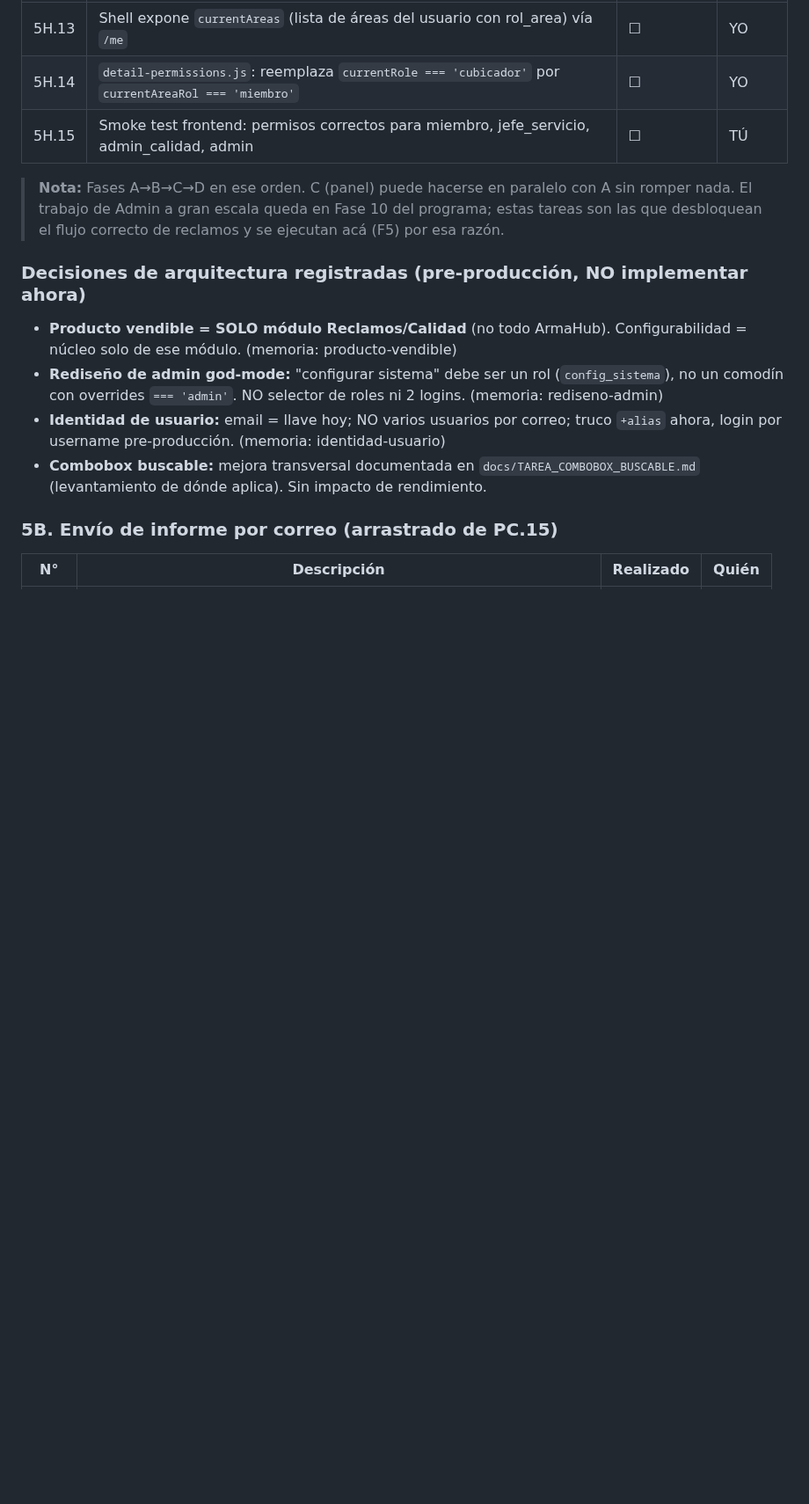
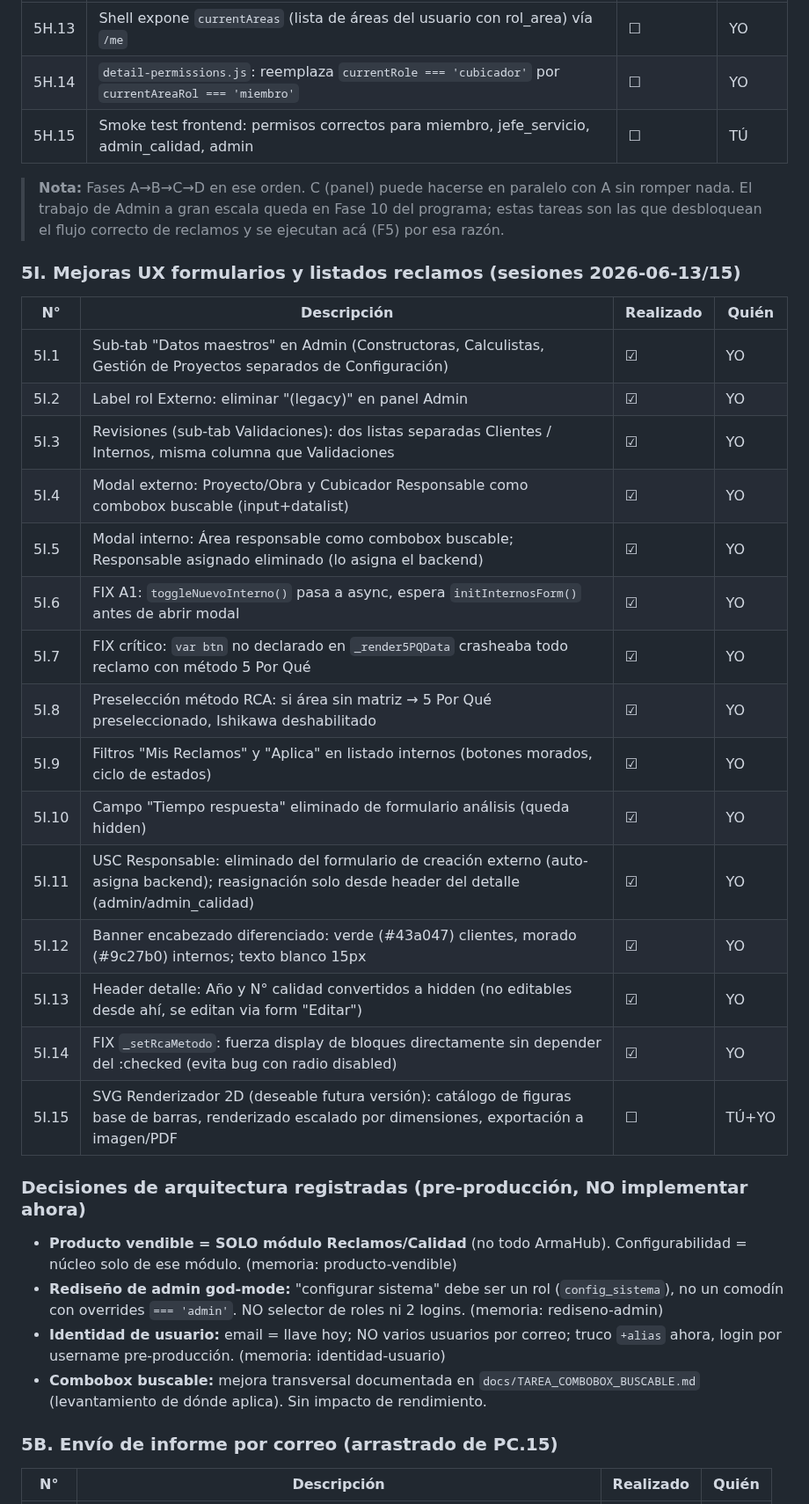
Before and after one commit to eugenioz-droid/armahub-backend, a Markdown page: docs/programa-versiones/programa_v1.00.md, the part around the change. Shown at 88% size. Rendered like a GitHub page; blank space fills up the shorter version.

Commit message:
docs: agregar sección 5I al programa con tareas completadas sesiones 13-15 jun

```diff
--- a/docs/programa-versiones/programa_v1.00.md
+++ b/docs/programa-versiones/programa_v1.00.md
@@ -391,6 +391,26 @@ Objetivo: endurecer Reclamos y cerrar los pendientes reales arrastrados.
 > El trabajo de Admin a gran escala queda en Fase 10 del programa; estas tareas son las que
 > desbloquean el flujo correcto de reclamos y se ejecutan acá (F5) por esa razón.
 
+### 5I. Mejoras UX formularios y listados reclamos (sesiones 2026-06-13/15)
+
+| N° | Descripción | Realizado | Quién |
+|----|-------------|-----------|-------|
+| 5I.1 | Sub-tab "Datos maestros" en Admin (Constructoras, Calculistas, Gestión de Proyectos separados de Configuración) | ☑ | YO |
+| 5I.2 | Label rol Externo: eliminar "(legacy)" en panel Admin | ☑ | YO |
+| 5I.3 | Revisiones (sub-tab Validaciones): dos listas separadas Clientes / Internos, misma columna que Validaciones | ☑ | YO |
+| 5I.4 | Modal externo: Proyecto/Obra y Cubicador Responsable como combobox buscable (input+datalist) | ☑ | YO |
+| 5I.5 | Modal interno: Área responsable como combobox buscable; Responsable asignado eliminado (lo asigna el backend) | ☑ | YO |
+| 5I.6 | FIX A1: `toggleNuevoInterno()` pasa a async, espera `initInternosForm()` antes de abrir modal | ☑ | YO |
+| 5I.7 | FIX crítico: `var btn` no declarado en `_render5PQData` crasheaba todo reclamo con método 5 Por Qué | ☑ | YO |
+| 5I.8 | Preselección método RCA: si área sin matriz → 5 Por Qué preseleccionado, Ishikawa deshabilitado | ☑ | YO |
+| 5I.9 | Filtros "Mis Reclamos" y "Aplica" en listado internos (botones morados, ciclo de estados) | ☑ | YO |
+| 5I.10 | Campo "Tiempo respuesta" eliminado de formulario análisis (queda hidden) | ☑ | YO |
+| 5I.11 | USC Responsable: eliminado del formulario de creación externo (auto-asigna backend); reasignación solo desde header del detalle (admin/admin_calidad) | ☑ | YO |
+| 5I.12 | Banner encabezado diferenciado: verde (#43a047) clientes, morado (#9c27b0) internos; texto blanco 15px | ☑ | YO |
+| 5I.13 | Header detalle: Año y N° calidad convertidos a hidden (no editables desde ahí, se editan via form "Editar") | ☑ | YO |
+| 5I.14 | FIX `_setRcaMetodo`: fuerza display de bloques directamente sin depender del :checked (evita bug con radio disabled) | ☑ | YO |
+| 5I.15 | SVG Renderizador 2D (deseable futura versión): catálogo de figuras base de barras, renderizado escalado por dimensiones, exportación a imagen/PDF | ☐ | TÚ+YO |
+
 ### Decisiones de arquitectura registradas (pre-producción, NO implementar ahora)
 - **Producto vendible = SOLO módulo Reclamos/Calidad** (no todo ArmaHub). Configurabilidad = núcleo solo de ese módulo. (memoria: producto-vendible)
 - **Rediseño de admin god-mode:** "configurar sistema" debe ser un rol (`config_sistema`), no un comodín con overrides `=== 'admin'`. NO selector de roles ni 2 logins. (memoria: rediseno-admin)
```
